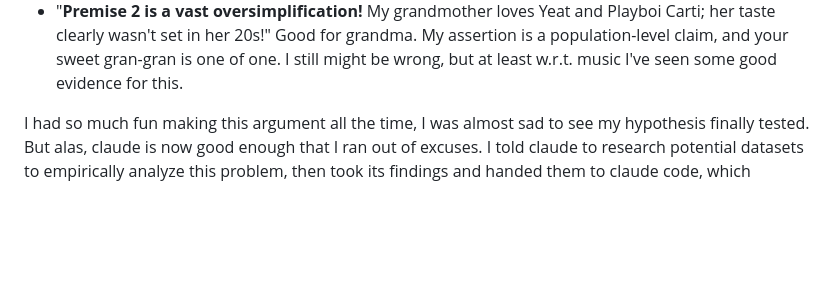
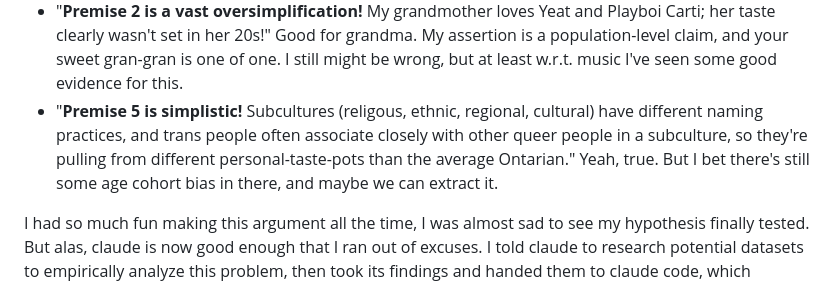
Before and after one commit to JakeMountain/name-trends, a Markdown page: README.md, the part around the change. GitHub-like rendering; blank space fills up the shorter version.

Commit message:
i will concede this one small point

```diff
--- a/README.md
+++ b/README.md
@@ -16,6 +16,7 @@ Some challenges can be leveled against this argument, like:
 
 - "**Premise 4 is obviously wrong!** I name myself with knowledge of who I am, where I am situated, and all that other junk, whereas a baby is just a blank slate upon which I project my hopes, dreams, and tasteful names." Sure. But there's an element of taste at play in both, and that's what I hope to capture. All that knowledge of who you are and where you're situated still has to collide with a set of acceptable names, and that set is at least partially an artifact of taste.
 - "**Premise 2 is a vast oversimplification!** My grandmother loves Yeat and Playboi Carti; her taste clearly wasn't set in her 20s!" Good for grandma. My assertion is a population-level claim, and your sweet gran-gran is one of one. I still might be wrong, but at least w.r.t. music I've seen some good evidence for this.
+- "**Premise 5 is simplistic!** Subcultures (religous, ethnic, regional, cultural) have different naming practices, and trans people often associate closely with other queer people in a subculture, so they're pulling from different personal-taste-pots than the average Ontarian." Yeah, true. But I bet there's still some age cohort bias in there, and maybe we can extract it.
 
 I had so much fun making this argument all the time, I was almost sad to see my hypothesis finally tested. But alas, claude is now good enough that I ran out of excuses. I told claude to research potential datasets to empirically analyze this problem, then took its findings and handed them to claude code, which promptly wrote and executed everything you see before you.
 
```
